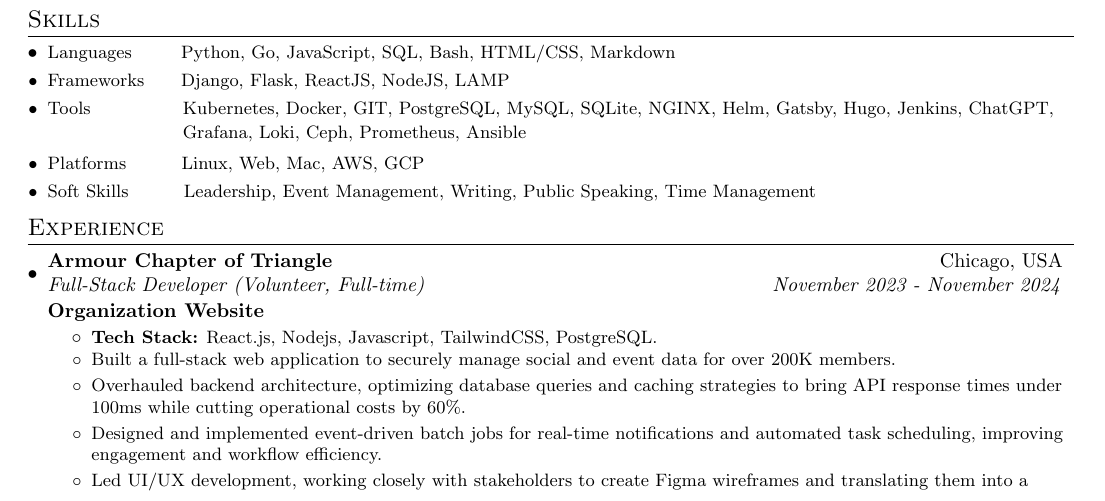
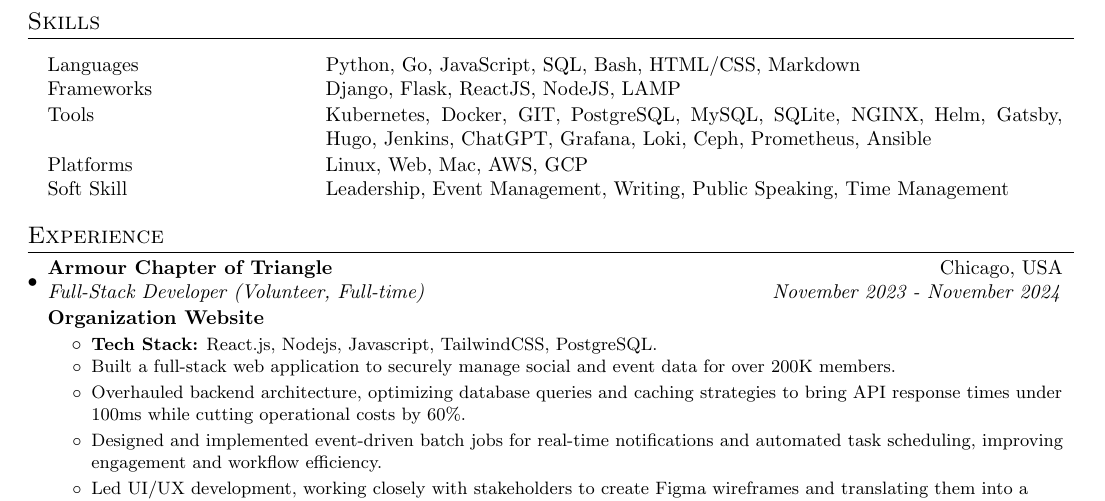
Before and after one commit to pratulmuthuraja/resume, a LaTeX document (main.tex): part of the page, cut so that both start at the same text. Compiled offline with pdfLaTeX.

Commit message:
Update main.tex 1. Update resumeItem command to have tabular columns instead of hard coding the spaces

```diff
--- a/main.tex
+++ b/main.tex
@@ -71,7 +71,11 @@
 }
 
 
-\newcommand{\resumeSubItem}[2]{\resumeItem{#1}{#2}\vspace{-3pt}}
+\newcommand{\resumeSubItem}[2]{
+  \begin{tabular*}{0.97\textwidth}{@{}p{3cm}@{\extracolsep{\fill}}p{13cm}@{}}
+    #1 & #2 \\
+  \end{tabular*}
+}
 
 \renewcommand{\labelitemii}{$\circ$}
 
@@ -108,11 +112,11 @@
 \vspace{-12pt}
 \section{Skills}
 	\resumeSubHeadingListStart
-	\resumeSubItem{Languages}{~~~~~~Python, Go, JavaScript, SQL, Bash, HTML/CSS, Markdown}
-	\resumeSubItem{Frameworks}{~~~~Django, Flask, ReactJS, NodeJS, LAMP}
-	\resumeSubItem{Tools}{~~~~~~~~~~~~~Kubernetes, Docker, GIT, PostgreSQL, MySQL, SQLite, NGINX, Helm, Gatsby, Hugo, Jenkins, ChatGPT, \vspace{3pt}\\~~~~~~~~~~~~~~~~~~~~~~Grafana, Loki, Ceph, Prometheus, Ansible}
-	\resumeSubItem{Platforms}{~~~~~~~Linux, Web, Mac, AWS, GCP}
-	\resumeSubItem{Soft Skills}{~~~~~~~Leadership, Event Management, Writing, Public Speaking, Time Management}
+	\resumeSubItem{Languages}{Python, Go, JavaScript, SQL, Bash, HTML/CSS, Markdown}
+	\resumeSubItem{Frameworks}{Django, Flask, ReactJS, NodeJS, LAMP}
+	\resumeSubItem{Tools}{Kubernetes, Docker, GIT, PostgreSQL, MySQL, SQLite, NGINX, Helm, Gatsby, Hugo, Jenkins, ChatGPT, Grafana, Loki, Ceph, Prometheus, Ansible}
+	\resumeSubItem{Platforms}{Linux, Web, Mac, AWS, GCP}
+	\resumeSubItem{Soft Skill}{Leadership, Event Management, Writing, Public Speaking, Time Management}
 
 \resumeSubHeadingListEnd
 \vspace{-5pt}
```
